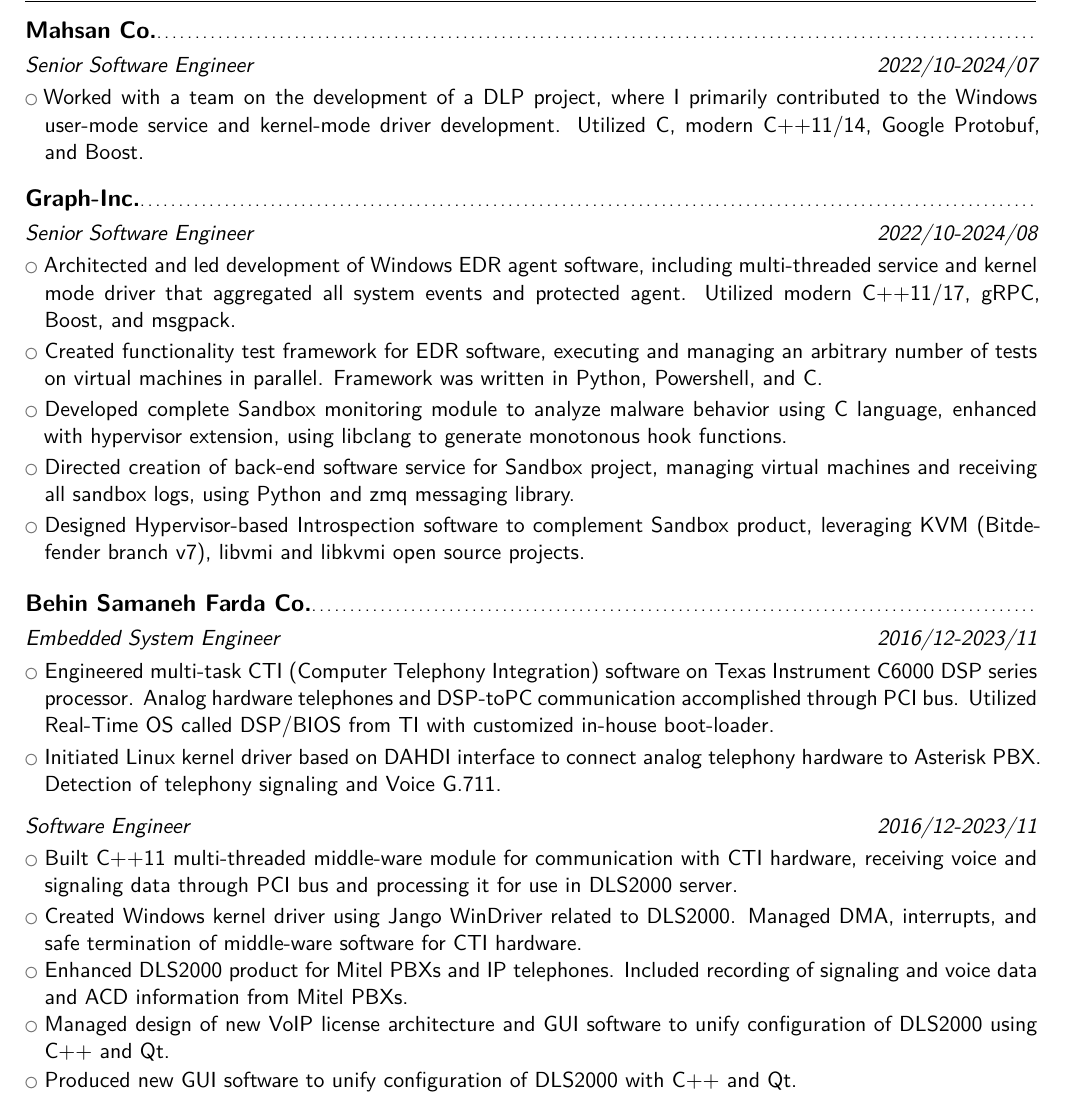
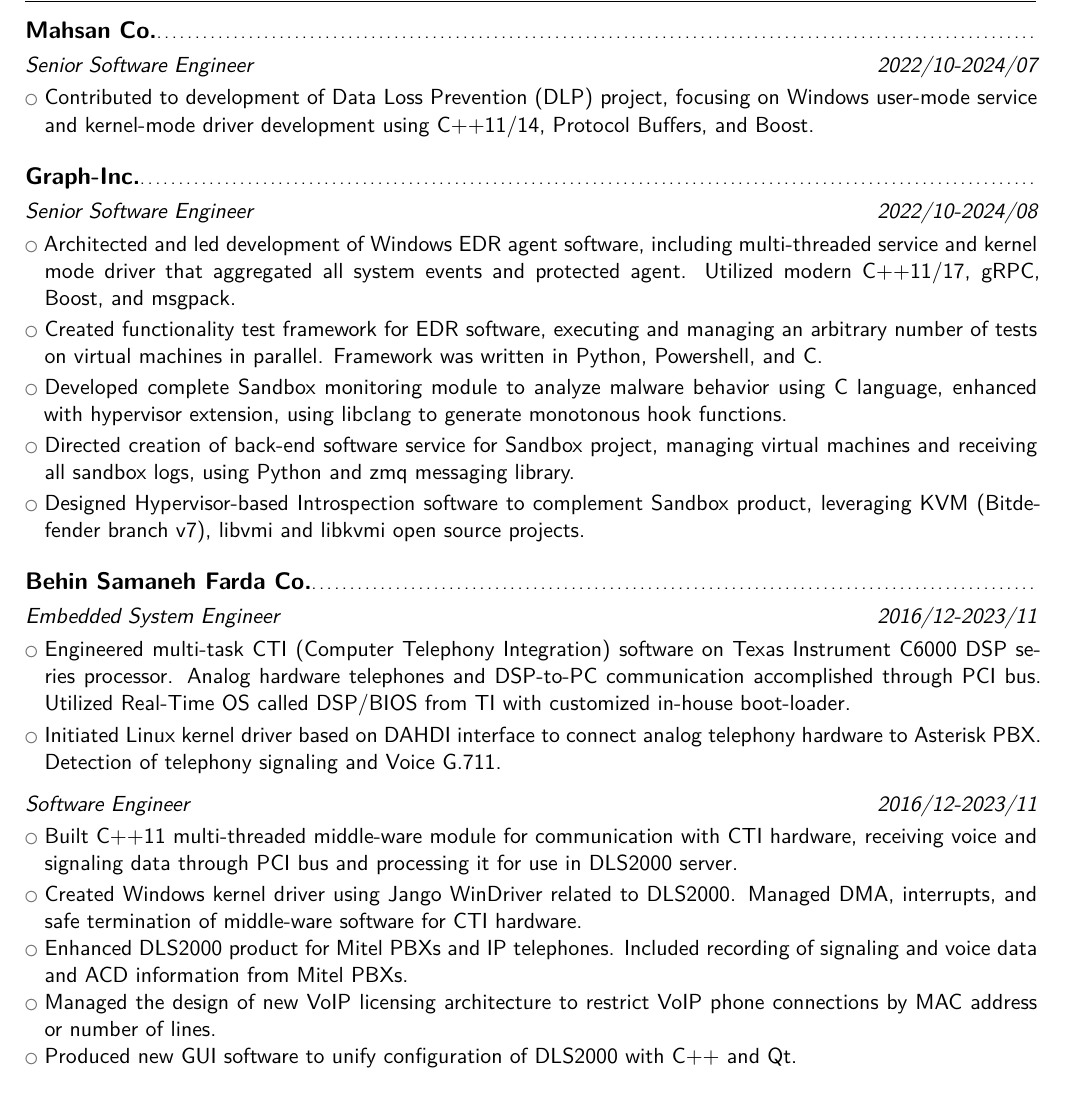
Before and after one commit to 0xarash/resume, a LaTeX CV (resume.tex): part of page 1 of 3, cut so that both start at the same text. Compiled offline with XeLaTeX.

Commit message:
Fix some typo and do some refinement'

```diff
--- a/resume.tex
+++ b/resume.tex
@@ -33,7 +33,7 @@
 
 \cventry{2022/10-2024/07}{Senior Software Engineer}{}{}{}{}
 
-\cvlistitem{Worked with a team on the development of a DLP project, where I primarily contributed to the Windows user-mode service and kernel-mode driver development. Utilized C, modern C++11/14, Google Protobuf, and Boost.}
+\cvlistitem{Contributed to development of Data Loss Prevention (DLP) project, focusing on Windows user-mode service and kernel-mode driver development using C++11/14, Protocol Buffers, and Boost.}
 
 \vspace{0.5em}
 
@@ -57,7 +57,7 @@
 
 \cventry{2016/12-2023/11}{Embedded System Engineer}{}{}{}{}
 
-\cvlistitem{Engineered multi-task CTI (Computer Telephony Integration) software on Texas Instrument C6000 DSP series processor. Analog hardware telephones and DSP-toPC communication accomplished through PCI bus. Utilized Real-Time OS called DSP/BIOS from TI with customized in-house boot-loader.}
+\cvlistitem{Engineered multi-task CTI (Computer Telephony Integration) software on Texas Instrument C6000 DSP series processor. Analog hardware telephones and DSP-to-PC communication accomplished through PCI bus. Utilized Real-Time OS called DSP/BIOS from TI with customized in-house boot-loader.}
 
 \cvlistitem{Initiated Linux kernel driver based on DAHDI interface to connect analog telephony hardware to Asterisk PBX. Detection of telephony signaling and Voice G.711.}
 
@@ -71,7 +71,7 @@
 
 \cvlistitem{Enhanced DLS2000 product for Mitel PBXs and IP telephones. Included recording of signaling and voice data and ACD information from Mitel PBXs.}
 
-\cvlistitem{Managed design of new VoIP license architecture and GUI software to unify configuration of DLS2000 using C++ and Qt.}
+\cvlistitem{Managed the design of new VoIP licensing architecture to restrict VoIP phone connections by MAC address or number of lines.}
 
 \cvlistitem{Produced new GUI software to unify configuration of DLS2000 with C++ and Qt.}
 
```
Also changed, not shown: resume.pdf, resume.tex (6 more changed lines).
